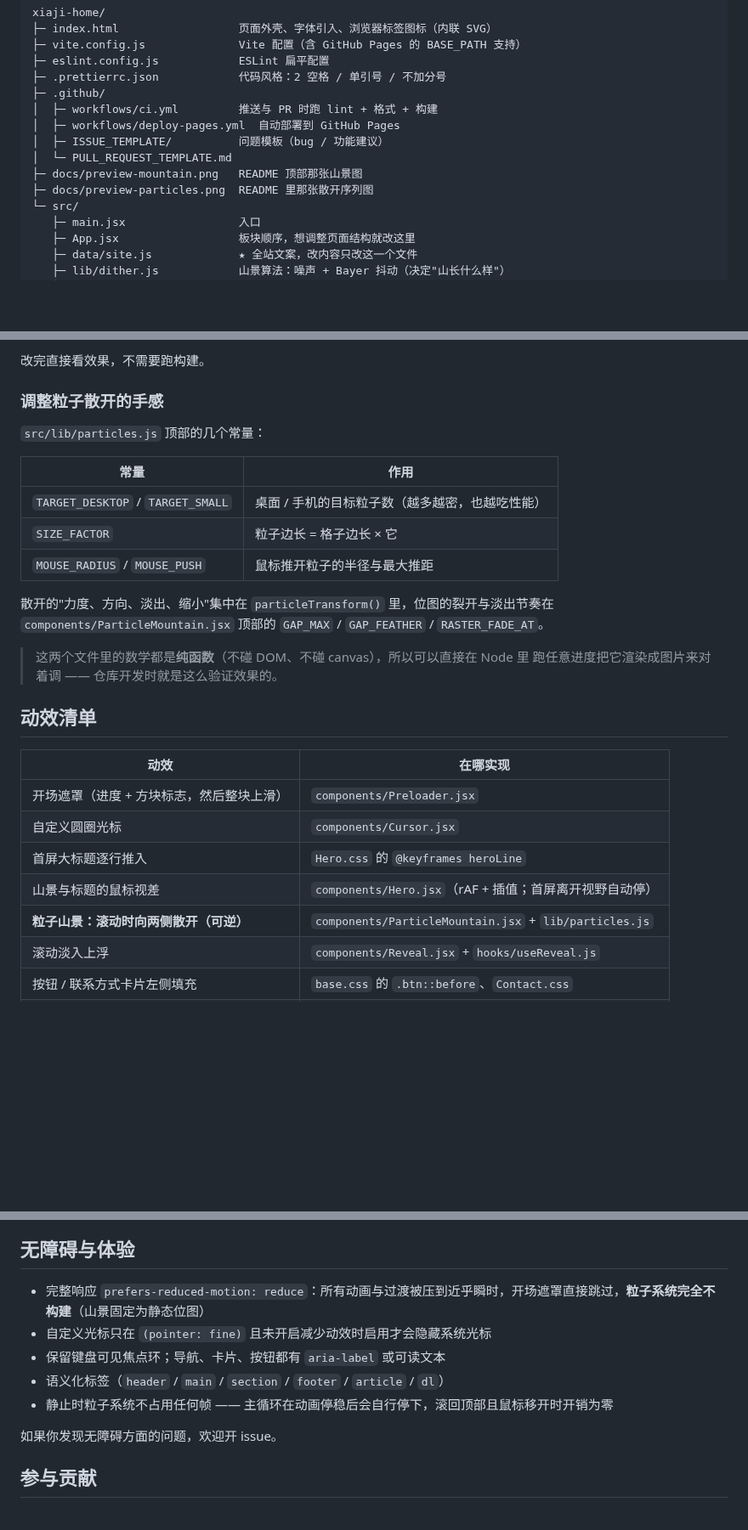
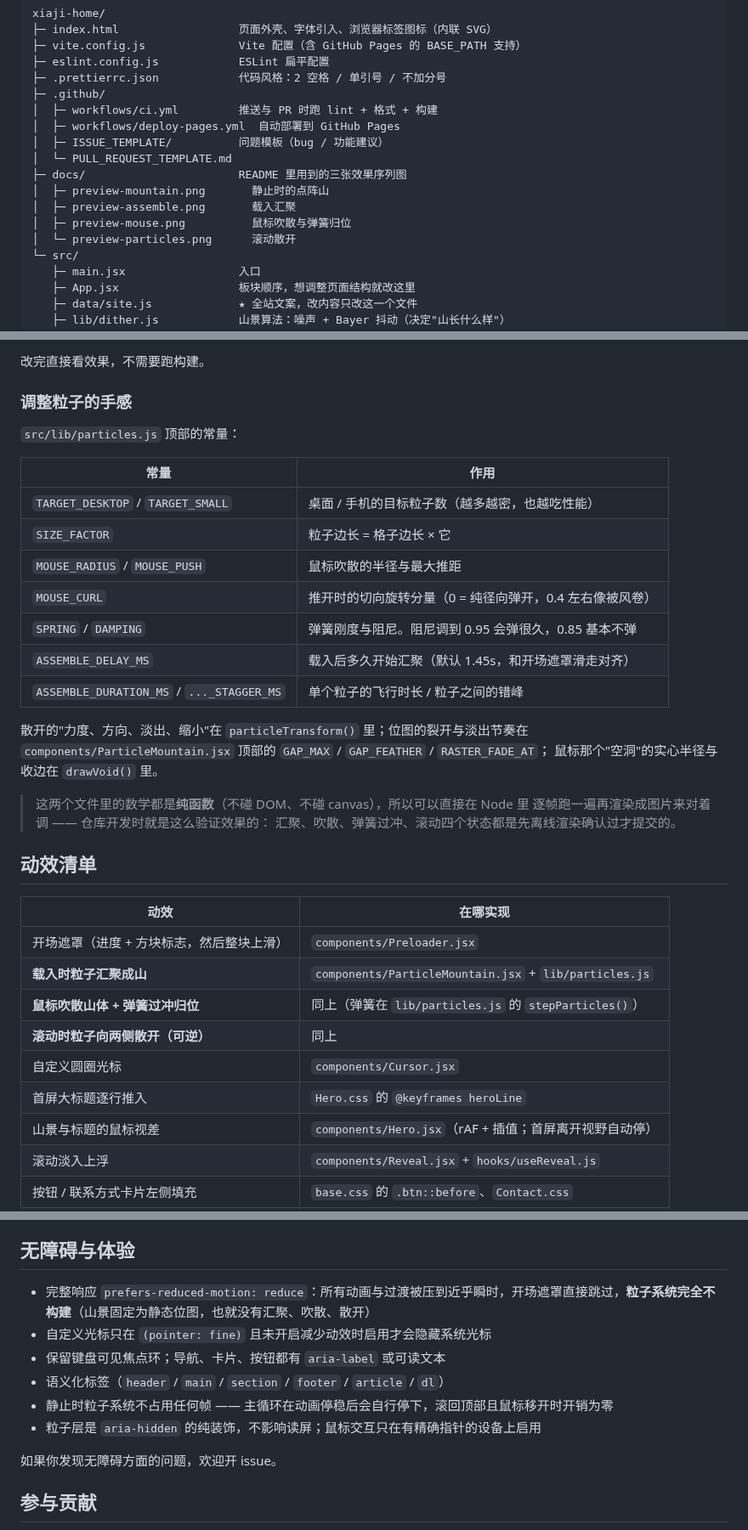
Before and after one commit to Xiaji-yu/xiaji-home, a Markdown page: README.md, 3 parts joined by grey strips. Shown at 85% size. GitHub-like rendering; blank space fills up the shorter version.

```diff
--- a/README.md
+++ b/README.md
@@ -118,8 +130,11 @@ xiaji-home/
 │  ├─ workflows/deploy-pages.yml  自动部署到 GitHub Pages
 │  ├─ ISSUE_TEMPLATE/          问题模板（bug / 功能建议）
 │  └─ PULL_REQUEST_TEMPLATE.md
-├─ docs/preview-mountain.png   README 顶部那张山景图
-├─ docs/preview-particles.png  README 里那张散开序列图
+├─ docs/                       README 里用到的三张效果序列图
+│  ├─ preview-mountain.png       静止时的点阵山
+│  ├─ preview-assemble.png       载入汇聚
+│  ├─ preview-mouse.png          鼠标吹散与弹簧归位
+│  └─ preview-particles.png      滚动散开
 └─ src/
    ├─ main.jsx                 入口
    ├─ App.jsx                  板块顺序，想调整页面结构就改这里
@@ -178,31 +193,39 @@ xiaji-home/
 
 改完直接看效果，不需要跑构建。
 
-### 调整粒子散开的手感
+### 调整粒子的手感
 
-`src/lib/particles.js` 顶部的几个常量：
+`src/lib/particles.js` 顶部的常量：
 
-| 常量                              | 作用                                            |
-| --------------------------------- | ----------------------------------------------- |
-| `TARGET_DESKTOP` / `TARGET_SMALL` | 桌面 / 手机的目标粒子数（越多越密，也越吃性能） |
-| `SIZE_FACTOR`                     | 粒子边长 = 格子边长 × 它                        |
-| `MOUSE_RADIUS` / `MOUSE_PUSH`     | 鼠标推开粒子的半径与最大推距                    |
+| 常量                                      | 作用                                                     |
+| ----------------------------------------- | -------------------------------------------------------- |
+| `TARGET_DESKTOP` / `TARGET_SMALL`         | 桌面 / 手机的目标粒子数（越多越密，也越吃性能）          |
+| `SIZE_FACTOR`                             | 粒子边长 = 格子边长 × 它                                 |
+| `MOUSE_RADIUS` / `MOUSE_PUSH`             | 鼠标吹散的半径与最大推距                                 |
+| `MOUSE_CURL`                              | 推开时的切向旋转分量（0 = 纯径向弹开，0.4 左右像被风卷） |
+| `SPRING` / `DAMPING`                      | 弹簧刚度与阻尼。阻尼调到 0.95 会弹很久，0.85 基本不弹    |
+| `ASSEMBLE_DELAY_MS`                       | 载入后多久开始汇聚（默认 1.45s，和开场遮罩滑走对齐）     |
+| `ASSEMBLE_DURATION_MS` / `..._STAGGER_MS` | 单个粒子的飞行时长 / 粒子之间的错峰                      |
 
-散开的"力度、方向、淡出、缩小"集中在 `particleTransform()` 里，位图的裂开与淡出节奏在
-`components/ParticleMountain.jsx` 顶部的 `GAP_MAX` / `GAP_FEATHER` / `RASTER_FADE_AT`。
+散开的"力度、方向、淡出、缩小"在 `particleTransform()` 里；位图的裂开与淡出节奏在
+`components/ParticleMountain.jsx` 顶部的 `GAP_MAX` / `GAP_FEATHER` / `RASTER_FADE_AT`；
+鼠标那个"空洞"的实心半径与收边在 `drawVoid()` 里。
 
 > 这两个文件里的数学都是**纯函数**（不碰 DOM、不碰 canvas），所以可以直接在 Node 里
-> 跑任意进度把它渲染成图片来对着调 —— 仓库开发时就是这么验证效果的。
+> 逐帧跑一遍再渲染成图片来对着调 —— 仓库开发时就是这么验证效果的：
+> 汇聚、吹散、弹簧过冲、滚动四个状态都是先离线渲染确认过才提交的。
 
 ## 动效清单
 
 | 动效                                      | 在哪实现                                                |
 | ----------------------------------------- | ------------------------------------------------------- |
 | 开场遮罩（进度 + 方块标志，然后整块上滑） | `components/Preloader.jsx`                              |
+| **载入时粒子汇聚成山**                    | `components/ParticleMountain.jsx` + `lib/particles.js`  |
+| **鼠标吹散山体 + 弹簧过冲归位**           | 同上（弹簧在 `lib/particles.js` 的 `stepParticles()`）  |
+| **滚动时粒子向两侧散开（可逆）**          | 同上                                                    |
 | 自定义圆圈光标                            | `components/Cursor.jsx`                                 |
 | 首屏大标题逐行推入                        | `Hero.css` 的 `@keyframes heroLine`                     |
 | 山景与标题的鼠标视差                      | `components/Hero.jsx`（rAF + 插值；首屏离开视野自动停） |
-| **粒子山景：滚动时向两侧散开（可逆）**    | `components/ParticleMountain.jsx` + `lib/particles.js`  |
 | 滚动淡入上浮                              | `components/Reveal.jsx` + `hooks/useReveal.js`          |
 | 按钮 / 联系方式卡片左侧填充               | `base.css` 的 `.btn::before`、`Contact.css`             |
 | 技能条生长 + 数字滚动                     | `components/Skills.jsx` + `hooks/useCountUp.js`         |
@@ -256,11 +279,12 @@ xiaji-home/
 
 ## 无障碍与体验
 
-- 完整响应 `prefers-reduced-motion: reduce`：所有动画与过渡被压到近乎瞬时，开场遮罩直接跳过，**粒子系统完全不构建**（山景固定为静态位图）
+- 完整响应 `prefers-reduced-motion: reduce`：所有动画与过渡被压到近乎瞬时，开场遮罩直接跳过，**粒子系统完全不构建**（山景固定为静态位图，也就没有汇聚、吹散、散开）
 - 自定义光标只在 `(pointer: fine)` 且未开启减少动效时启用才会隐藏系统光标
 - 保留键盘可见焦点环；导航、卡片、按钮都有 `aria-label` 或可读文本
 - 语义化标签（`header` / `main` / `section` / `footer` / `article` / `dl`）
 - 静止时粒子系统不占用任何帧 —— 主循环在动画停稳后会自行停下，滚回顶部且鼠标移开时开销为零
+- 粒子层是 `aria-hidden` 的纯装饰，不影响读屏；鼠标交互只在有精确指针的设备上启用
 
 如果你发现无障碍方面的问题，欢迎开 issue。
 
```
Also changed, not shown: other parts of README.md (+17 -5 lines), CHANGELOG.md (+7 -4 lines), docs/preview-assemble.png (added), docs/preview-mouse.png (added), 3 other files.
